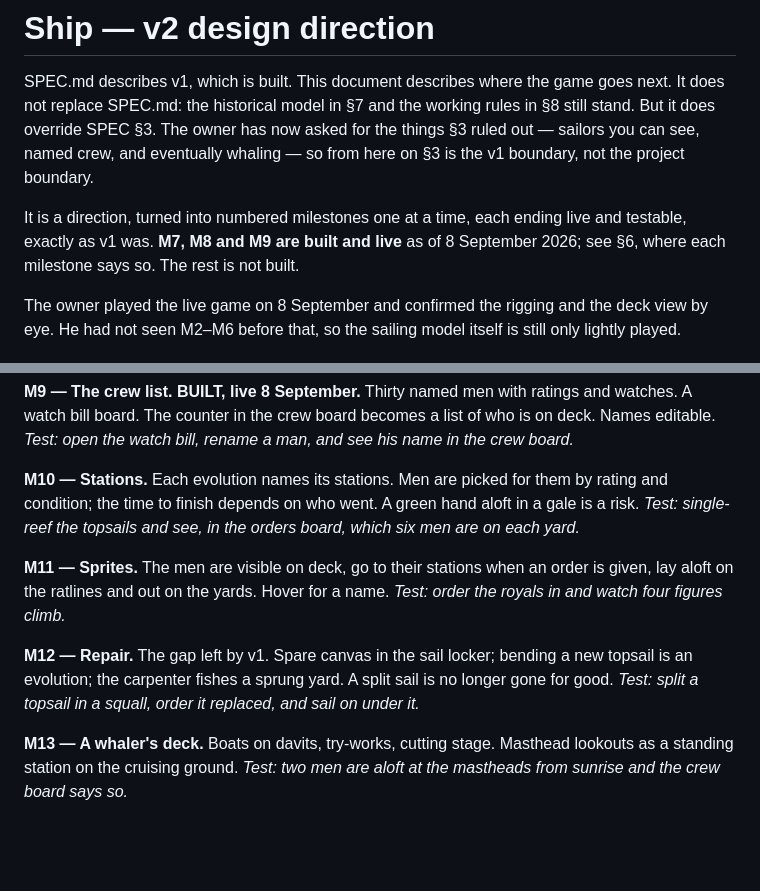
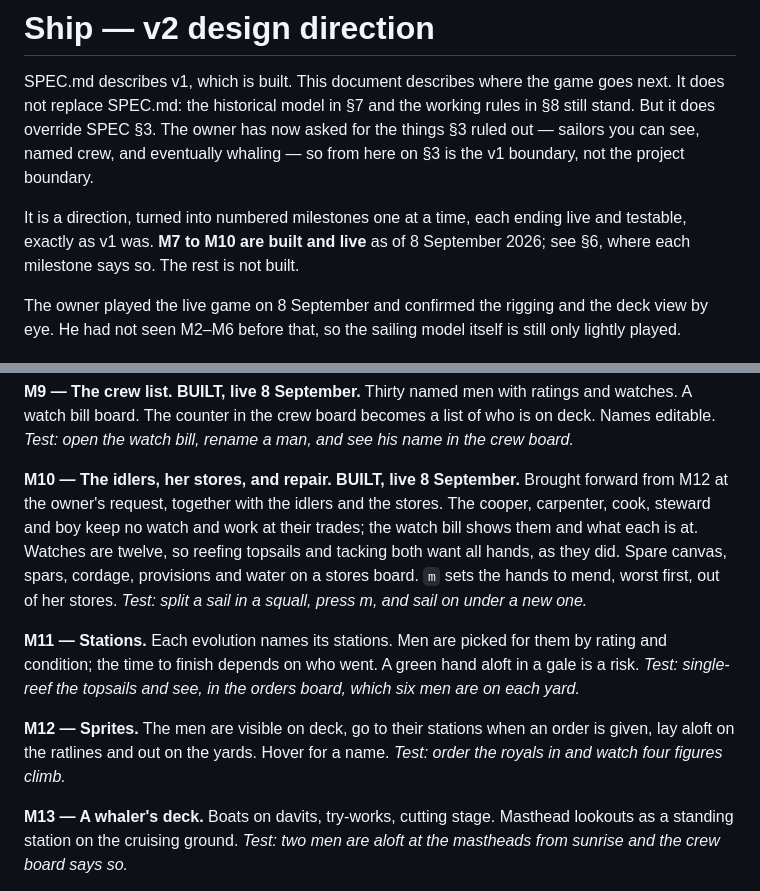
Before and after one commit to cgdanielcr/whaler, a Markdown page: DESIGN.md, 2 parts joined by grey strips. Rendered like a GitHub page; blank space fills up the shorter version.

Commit message:
Repair moves forward to M10, with the idlers and her stores
The owner asked for the idlers, supplies and repair together, so M12 came
forward and stations and sprites move back one.

Co-Authored-By: Claude Opus 5 <noreply@anthropic.com>

```diff
--- a/DESIGN.md
+++ b/DESIGN.md
@@ -7,7 +7,7 @@ stand. But it does override SPEC §3. The owner has now asked for the things §3
 v1 boundary, not the project boundary.
 
 It is a direction, turned into numbered milestones one at a time, each ending live and
-testable, exactly as v1 was. **M7, M8 and M9 are built and live** as of 8 September 2026;
+testable, exactly as v1 was. **M7 to M10 are built and live** as of 8 September 2026;
 see §6, where each milestone says so. The rest is not built.
 
 The owner played the live game on 8 September and confirmed the rigging and the deck view
@@ -247,20 +247,23 @@ you on the forecastle, on the weather side, at a seventy-degree view.
 The counter in the crew board becomes a list of who is on deck. Names editable.
 *Test: open the watch bill, rename a man, and see his name in the crew board.*
 
-**M10 — Stations.** Each evolution names its stations. Men are picked for them by rating
+**M10 — The idlers, her stores, and repair. BUILT, live 8 September.** Brought forward
+from M12 at the owner's request, together with the idlers and the stores. The cooper,
+carpenter, cook, steward and boy keep no watch and work at their trades; the watch bill
+shows them and what each is at. Watches are twelve, so reefing topsails and tacking both
+want all hands, as they did. Spare canvas, spars, cordage, provisions and water on a
+stores board. `m` sets the hands to mend, worst first, out of her stores.
+*Test: split a sail in a squall, press m, and sail on under a new one.*
+
+**M11 — Stations.** Each evolution names its stations. Men are picked for them by rating
 and condition; the time to finish depends on who went. A green hand aloft in a gale is a
 risk.
 *Test: single-reef the topsails and see, in the orders board, which six men are on each
 yard.*
 
-**M11 — Sprites.** The men are visible on deck, go to their stations when an order is
+**M12 — Sprites.** The men are visible on deck, go to their stations when an order is
 given, lay aloft on the ratlines and out on the yards. Hover for a name.
 *Test: order the royals in and watch four figures climb.*
-
-**M12 — Repair.** The gap left by v1. Spare canvas in the sail locker; bending a new
-topsail is an evolution; the carpenter fishes a sprung yard. A split sail is no longer
-gone for good.
-*Test: split a topsail in a squall, order it replaced, and sail on under it.*
 
 **M13 — A whaler's deck.** Boats on davits, try-works, cutting stage. Masthead lookouts
 as a standing station on the cruising ground.
```
